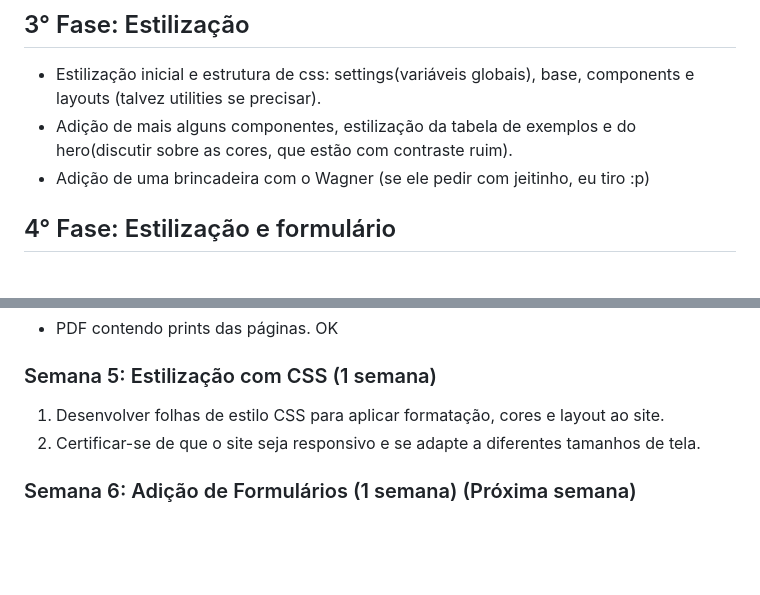
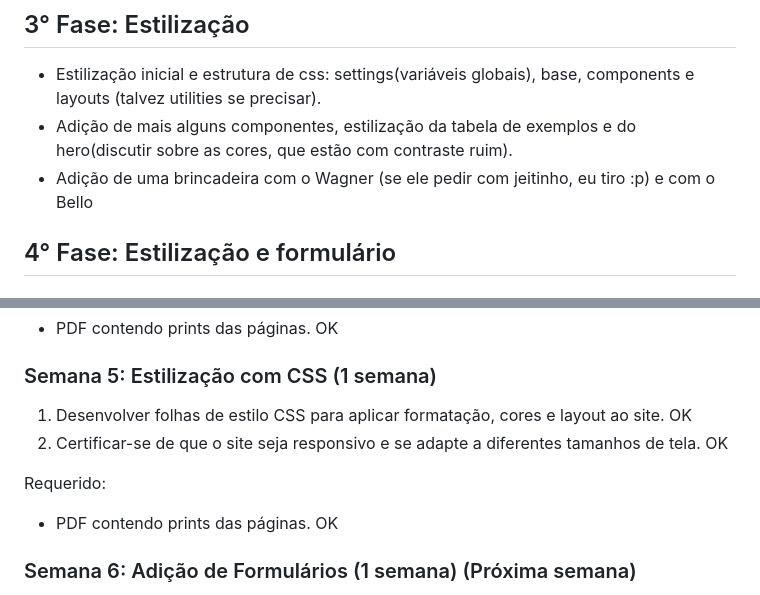
Before and after one commit to HeitorMR2509/prog-web__cores-em-HTML-CSS, a Markdown page: README.md, 2 parts joined by grey strips. GitHub-like rendering; blank space fills up the shorter version.

Commit message:
Atualização do README.md

```diff
--- a/README.md
+++ b/README.md
@@ -27,7 +27,7 @@ Trabalho de conclusão de disciplina Programação Web 1 sobre Cores em HTML/CSS
 ## 3° Fase: Estilização
 - Estilização inicial e estrutura de css: settings(variáveis globais), base, components e layouts (talvez utilities se precisar).
 - Adição de mais alguns componentes, estilização da tabela de exemplos e do hero(discutir sobre as cores, que estão com contraste ruim).
-- Adição de uma brincadeira com o Wagner (se ele pedir com jeitinho, eu tiro :p)
+- Adição de uma brincadeira com o Wagner (se ele pedir com jeitinho, eu tiro :p) e com o Bello
 
 
 ## 4° Fase: Estilização e formulário
@@ -79,8 +79,12 @@ Requerido:
 
 ### Semana 5: Estilização com CSS (1 semana)
 
-1. Desenvolver folhas de estilo CSS para aplicar formatação, cores e layout ao site.
-2. Certificar-se de que o site seja responsivo e se adapte a diferentes tamanhos de tela.
+1. Desenvolver folhas de estilo CSS para aplicar formatação, cores e layout ao site. OK
+2. Certificar-se de que o site seja responsivo e se adapte a diferentes tamanhos de tela. OK
+
+Requerido:
+
+- PDF contendo prints das páginas. OK
 
 ### Semana 6: Adição de Formulários (1 semana) (Próxima semana)
 
```
